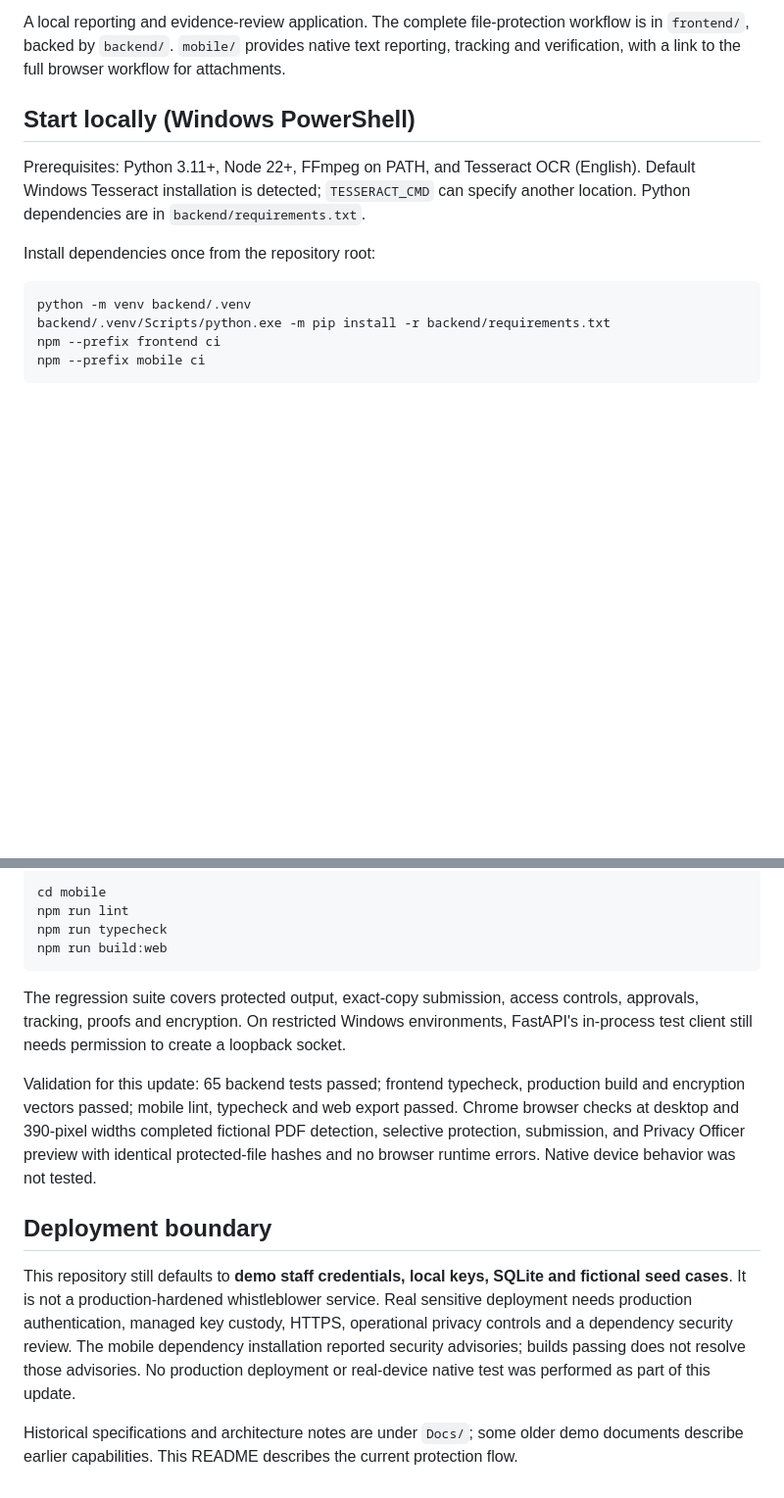
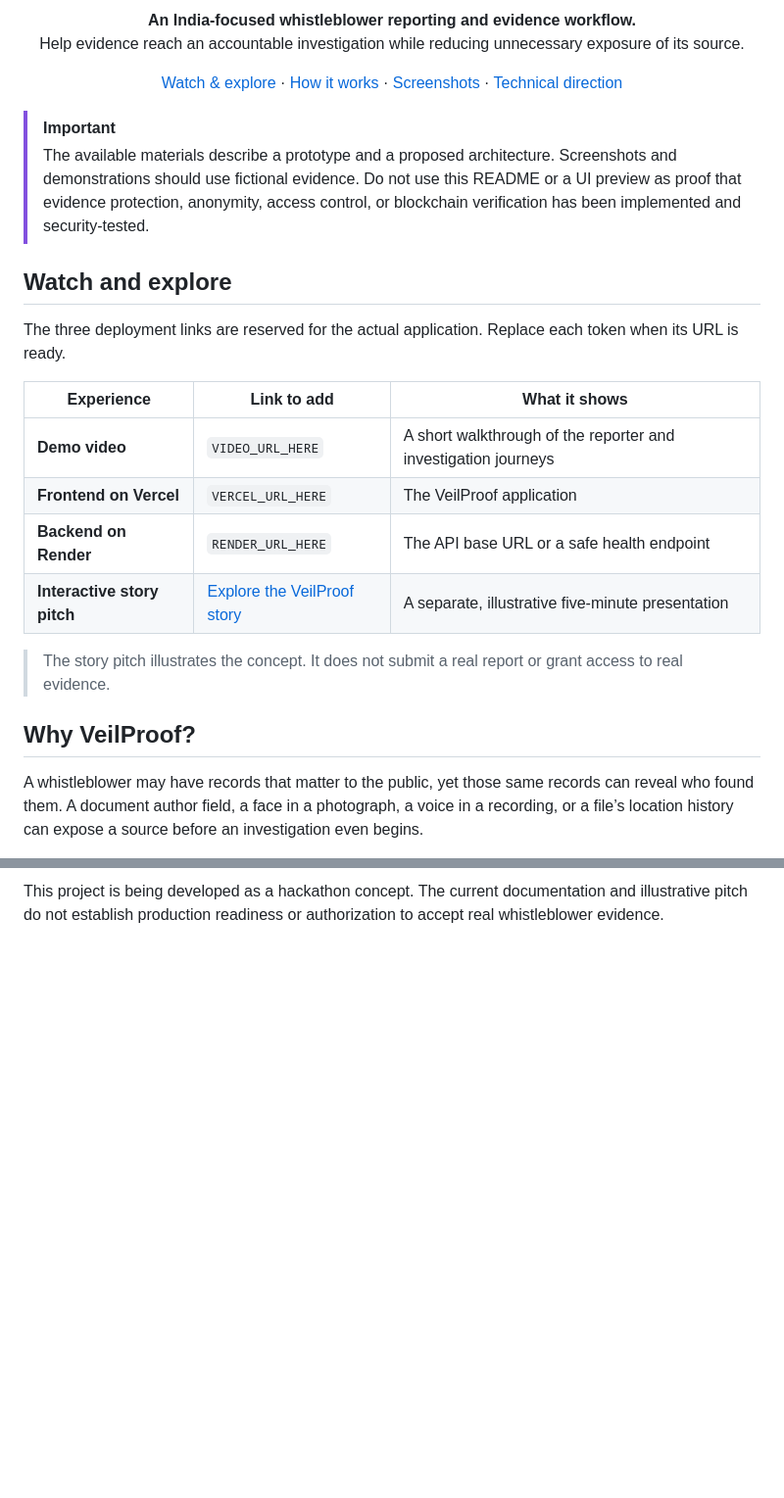
Before and after one commit to Chhaviii23/VeilProof, a Markdown page: README.md, 2 parts joined by grey strips. Shown at 98% size. GitHub-like rendering; blank space fills up the shorter version.

````diff
--- a/README.md
+++ b/README.md
@@ -2,14 +4,33 @@
 
-A local reporting and evidence-review application. The complete file-protection workflow is in `frontend/`, backed by `backend/`. `mobile/` provides native text reporting, tracking and verification, with a link to the full browser workflow for attachments.
+<p align="center">
+  <strong>An India-focused whistleblower reporting and evidence workflow.</strong><br />
+  Help evidence reach an accountable investigation while reducing unnecessary exposure of its source.
+</p>
 
-## Start locally (Windows PowerShell)
+<p align="center">
+  <a href="#watch-and-explore">Watch &amp; explore</a> ·
+  <a href="#how-veilproof-works">How it works</a> ·
+  <a href="#product-screenshots">Screenshots</a> ·
+  <a href="#technical-direction">Technical direction</a>
+</p>
 
-Prerequisites: Python 3.11+, Node 22+, FFmpeg on PATH, and Tesseract OCR (English). Default Windows Tesseract installation is detected; `TESSERACT_CMD` can specify another location. Python dependencies are in `backend/requirements.txt`.
+> [!IMPORTANT]
+> The available materials describe a prototype and a proposed architecture. Screenshots and demonstrations should use fictional evidence. Do not use this README or a UI preview as proof that evidence protection, anonymity, access control, or blockchain verification has been implemented and security-tested.
 
-Install dependencies once from the repository root:
+## Watch and explore
 
-```powershell
-python -m venv backend/.venv
-backend/.venv/Scripts/python.exe -m pip install -r backend/requirements.txt
-npm --prefix frontend ci
-npm --prefix mobile ci
+The three deployment links are reserved for the actual application. Replace each token when its URL is ready.
+
+| Experience | Link to add | What it shows |
+| --- | --- | --- |
+| **Demo video** | `VIDEO_URL_HERE` | A short walkthrough of the reporter and investigation journeys |
+| **Frontend on Vercel** | `VERCEL_URL_HERE` | The VeilProof application |
+| **Backend on Render** | `RENDER_URL_HERE` | The API base URL or a safe health endpoint |
+| **Interactive story pitch** | [Explore the VeilProof story](https://veilproof-evidence-story.woodsywood5.chatgpt.site/) | A separate, illustrative five-minute presentation |
+
+> The story pitch illustrates the concept. It does not submit a real report or grant access to real evidence.
+
+## Why VeilProof?
+
+A whistleblower may have records that matter to the public, yet those same records can reveal who found them. A document author field, a face in a photograph, a voice in a recording, or a file’s location history can expose a source before an investigation even begins.
+
@@ -80,16 +129 @@ npm run test:crypto
-```powershell
-cd mobile
-npm run lint
-npm run typecheck
-npm run build:web
-```
-
-The regression suite covers protected output, exact-copy submission, access controls, approvals, tracking, proofs and encryption. On restricted Windows environments, FastAPI's in-process test client still needs permission to create a loopback socket.
-
-Validation for this update: 65 backend tests passed; frontend typecheck, production build and encryption vectors passed; mobile lint, typecheck and web export passed. Chrome browser checks at desktop and 390-pixel widths completed fictional PDF detection, selective protection, submission, and Privacy Officer preview with identical protected-file hashes and no browser runtime errors. Native device behavior was not tested.
-
-## Deployment boundary
-
-This repository still defaults to **demo staff credentials, local keys, SQLite and fictional seed cases**. It is not a production-hardened whistleblower service. Real sensitive deployment needs production authentication, managed key custody, HTTPS, operational privacy controls and a dependency security review. The mobile dependency installation reported security advisories; builds passing does not resolve those advisories. No production deployment or real-device native test was performed as part of this update.
-
-Historical specifications and architecture notes are under `Docs/`; some older demo documents describe earlier capabilities. This README describes the current protection flow.
+This project is being developed as a hackathon concept. The current documentation and illustrative pitch do not establish production readiness or authorization to accept real whistleblower evidence.
````
Also changed, not shown: other parts of README.md (+84 -54 lines).
